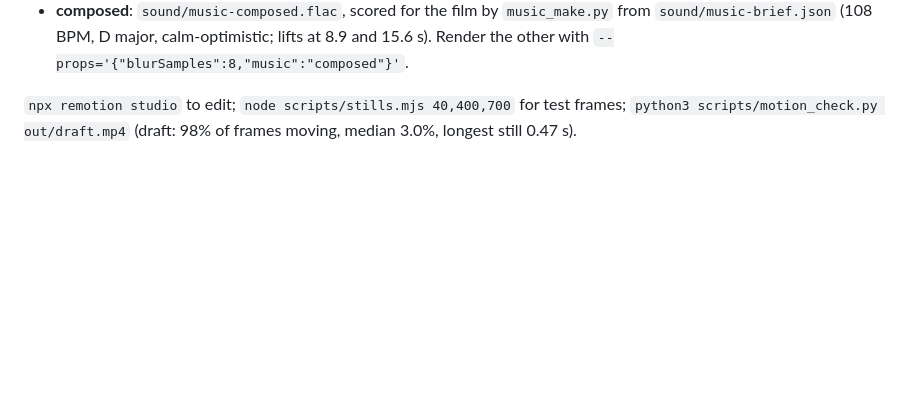
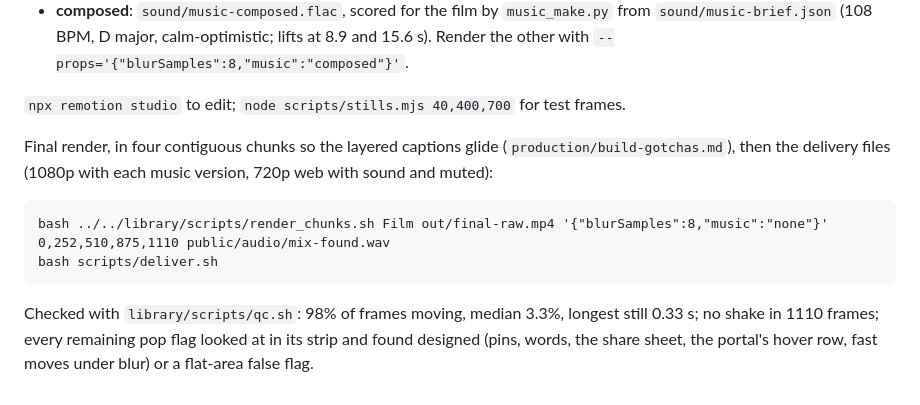
Before and after one commit to WKConversions/Skill-Training, a Markdown page: films/gohere/README.md, the part around the change. GitHub-like rendering; blank space fills up the shorter version.

Commit message:
GoHere README: final render steps and the check results
Co-Authored-By: Claude Opus 5.5 <noreply@anthropic.com>
Claude-Session: https://claude.ai/code/session_01KvEQiGbQLkVvbuj7d4jPjE

```diff
--- a/films/gohere/README.md
+++ b/films/gohere/README.md
@@ -44,5 +44,14 @@ Music, two versions over the same cues:
   `sound/music-brief.json` (108 BPM, D major, calm-optimistic; lifts at 8.9 and 15.6 s).
 Render the other with `--props='{"blurSamples":8,"music":"composed"}'`.
 
-`npx remotion studio` to edit; `node scripts/stills.mjs 40,400,700` for test frames;
-`python3 scripts/motion_check.py out/draft.mp4` (draft: 98% of frames moving, median 3.0%, longest still 0.47 s).
+`npx remotion studio` to edit; `node scripts/stills.mjs 40,400,700` for test frames.
+
+Final render, in four contiguous chunks so the layered captions glide (`production/build-gotchas.md`), then the
+delivery files (1080p with each music version, 720p web with sound and muted):
+
+    bash ../../library/scripts/render_chunks.sh Film out/final-raw.mp4 '{"blurSamples":8,"music":"none"}' 0,252,510,875,1110 public/audio/mix-found.wav
+    bash scripts/deliver.sh
+
+Checked with `library/scripts/qc.sh`: 98% of frames moving, median 3.3%, longest still 0.33 s; no shake in
+1110 frames; every remaining pop flag looked at in its strip and found designed (pins, words, the share
+sheet, the portal's hover row, fast moves under blur) or a flat-area false flag.
```
